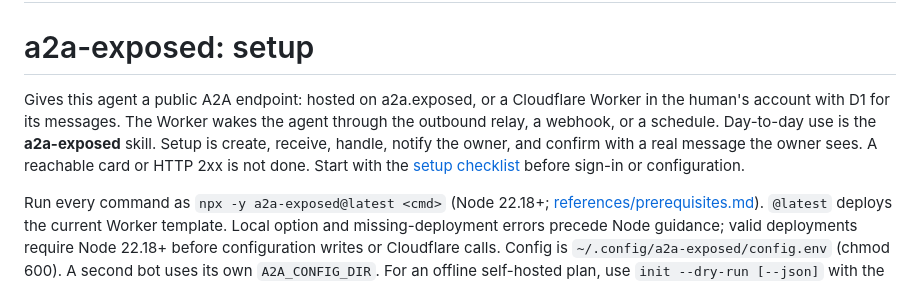
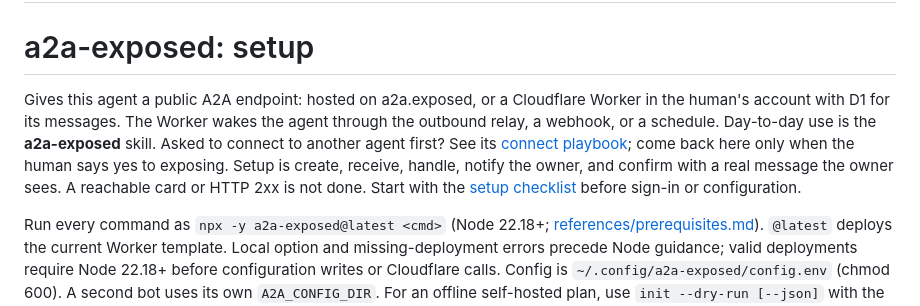
Before and after one commit to telegraphic-dev/a2a-exposed, a Markdown page: skills/a2a-exposed-setup/SKILL.md, the part around the change. GitHub-like rendering.

```diff
--- a/skills/a2a-exposed-setup/SKILL.md
+++ b/skills/a2a-exposed-setup/SKILL.md
@@ -82,7 +82,7 @@ metadata:
 
 # a2a-exposed: setup
 
-Gives this agent a public A2A endpoint: hosted on a2a.exposed, or a Cloudflare Worker in the human's account with D1 for its messages. The Worker wakes the agent through the outbound relay, a webhook, or a schedule. Day-to-day use is the **a2a-exposed** skill. Setup is create, receive, handle, notify the owner, and confirm with a real message the owner sees. A reachable card or HTTP 2xx is not done. Start with the [setup checklist](references/checklist.md) before sign-in or configuration.
+Gives this agent a public A2A endpoint: hosted on a2a.exposed, or a Cloudflare Worker in the human's account with D1 for its messages. The Worker wakes the agent through the outbound relay, a webhook, or a schedule. Day-to-day use is the **a2a-exposed** skill. Asked to connect to another agent first? See its [connect playbook](../a2a-exposed/references/connect.md); come back here only when the human says yes to exposing. Setup is create, receive, handle, notify the owner, and confirm with a real message the owner sees. A reachable card or HTTP 2xx is not done. Start with the [setup checklist](references/checklist.md) before sign-in or configuration.
 
 Run every command as `npx -y a2a-exposed@latest <cmd>` (Node 22.18+; [references/prerequisites.md](references/prerequisites.md)). `@latest` deploys the current Worker template. Local option and missing-deployment errors precede Node guidance; valid deployments require Node 22.18+ before configuration writes or Cloudflare calls. Config is `~/.config/a2a-exposed/config.env` (chmod 600). A second bot uses its own `A2A_CONFIG_DIR`. For an offline self-hosted plan, use `init --dry-run [--json]` with the intended flags: no writes, network calls or stdin reads; secret names only. Login and resource readiness stay unverified. See [deploy](references/deploy.md).
 
```
Also changed, not shown: skills/a2a-exposed/SKILL.md (+2 -1 lines), 1 other file.
